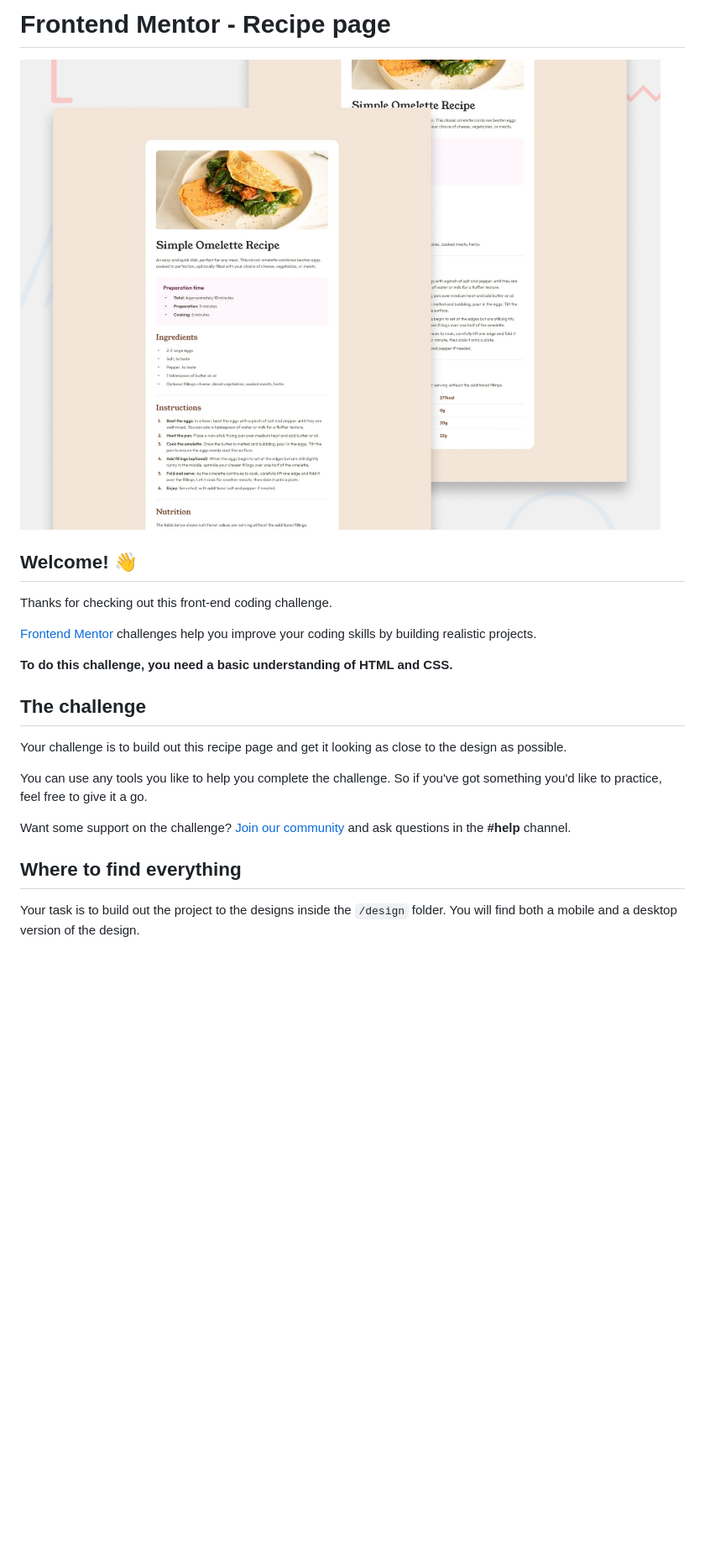
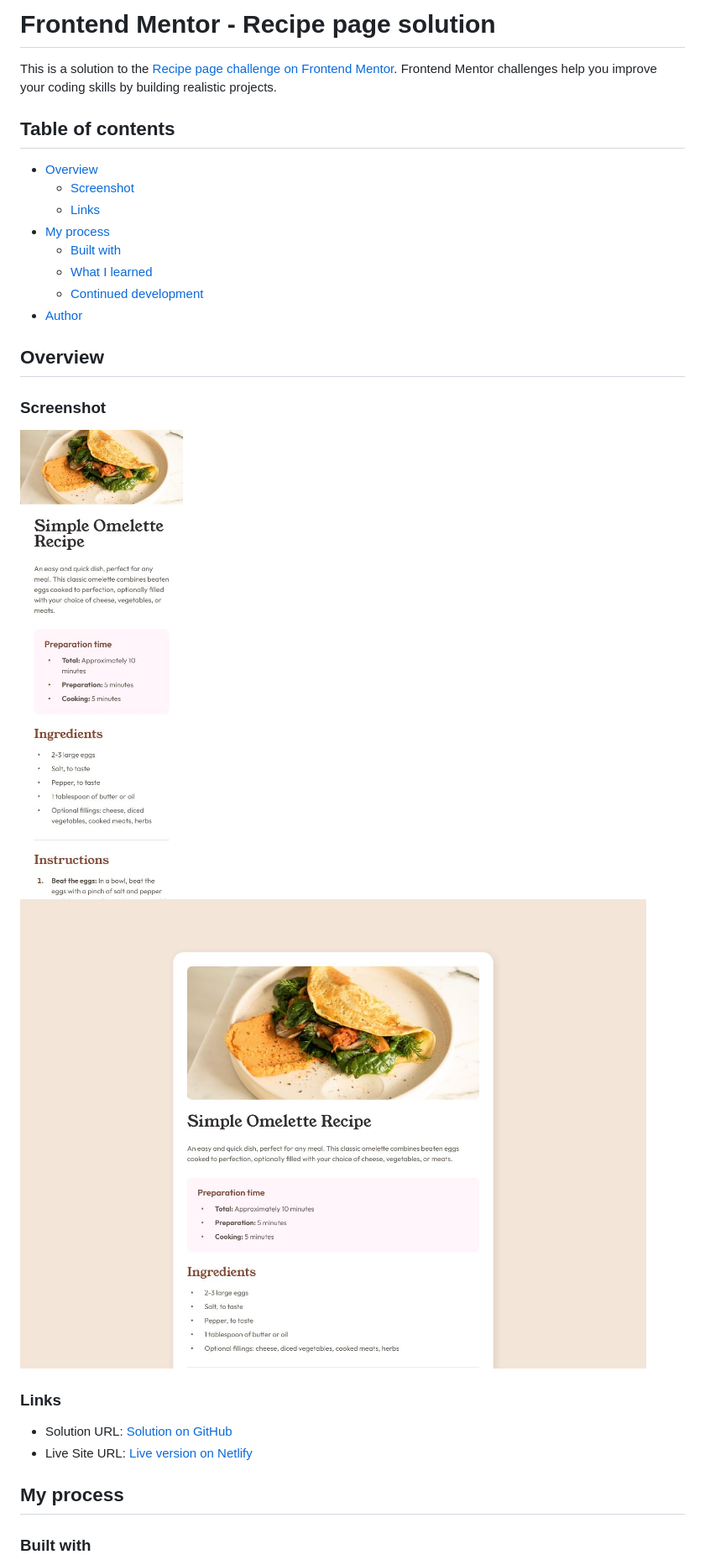
Before and after one commit to kwaeterinckx/FrontendMentorChallenge-RecipePage, a Markdown page: README.md, the part around the change printed below. Shown: that part at 84% size. Drawn GitHub-style; pictures changed too: screenshots/desktop-version.jpg (added), screenshots/mobile-version.jpg (added); blank space fills up the shorter version.

Commit message:
Finished challenge

```diff
--- a/README.md
+++ b/README.md
@@ -1,24 +1,32 @@
-# Frontend Mentor - Recipe page
+# Frontend Mentor - Recipe page solution
 
-![Design preview for the Recipe page coding challenge](./design/desktop-preview.jpg)
+This is a solution to the [Recipe page challenge on Frontend Mentor](https://www.frontendmentor.io/challenges/recipe-page-KiTsR8QQKm). Frontend Mentor challenges help you improve your coding skills by building realistic projects.
 
-## Welcome! 👋
+## Table of contents
 
-Thanks for checking out this front-end coding challenge.
+- [Overview](#overview)
+  - [Screenshot](#screenshot)
+  - [Links](#links)
+- [My process](#my-process)
+  - [Built with](#built-with)
+  - [What I learned](#what-i-learned)
+  - [Continued development](#continued-development)
+- [Author](#author)
 
-[Frontend Mentor](https://www.frontendmentor.io) challenges help you improve your coding skills by building realistic projects.
+## Overview
 
-**To do this challenge, you need a basic understanding of HTML and CSS.**
+### Screenshot
 
-## The challenge
+![](./screenshots/mobile-version.jpg)
+![](./screenshots/desktop-version.jpg)
 
-Your challenge is to build out this recipe page and get it looking as close to the design as possible.
 
-You can use any tools you like to help you complete the challenge. So if you've got something you'd like to practice, feel free to give it a go.
+### Links
 
-Want some support on the challenge? [Join our community](https://www.frontendmentor.io/community) and ask questions in the **#help** channel.
+- Solution URL: [Solution on GitHub](https://github.com/kwaeterinckx/FrontendMentorChallenge-RecipePage)
+- Live Site URL: [Live version on Netlify](https://celebrated-sherbet-e36f79.netlify.app/)
 
-## Where to find everything
+## My process
 
-Your task is to build out the project to the designs inside the `/design` folder. You will find both a mobile and a desktop version of the design.
+### Built with
 
```
Also changed, not shown: other parts of README.md (+20 -56 lines), README-template.md (deleted, +0 -104 lines), 7 other files.
